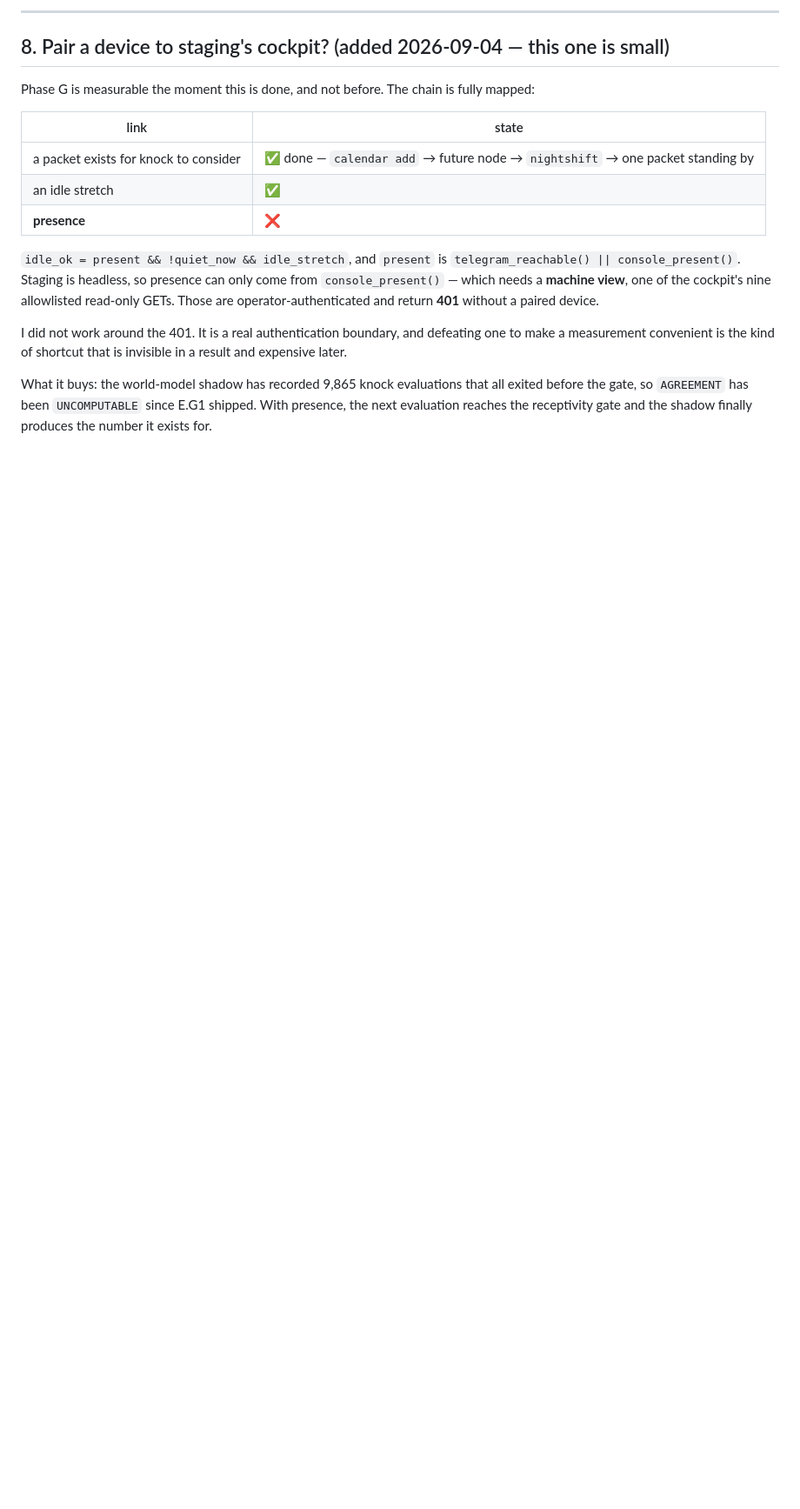
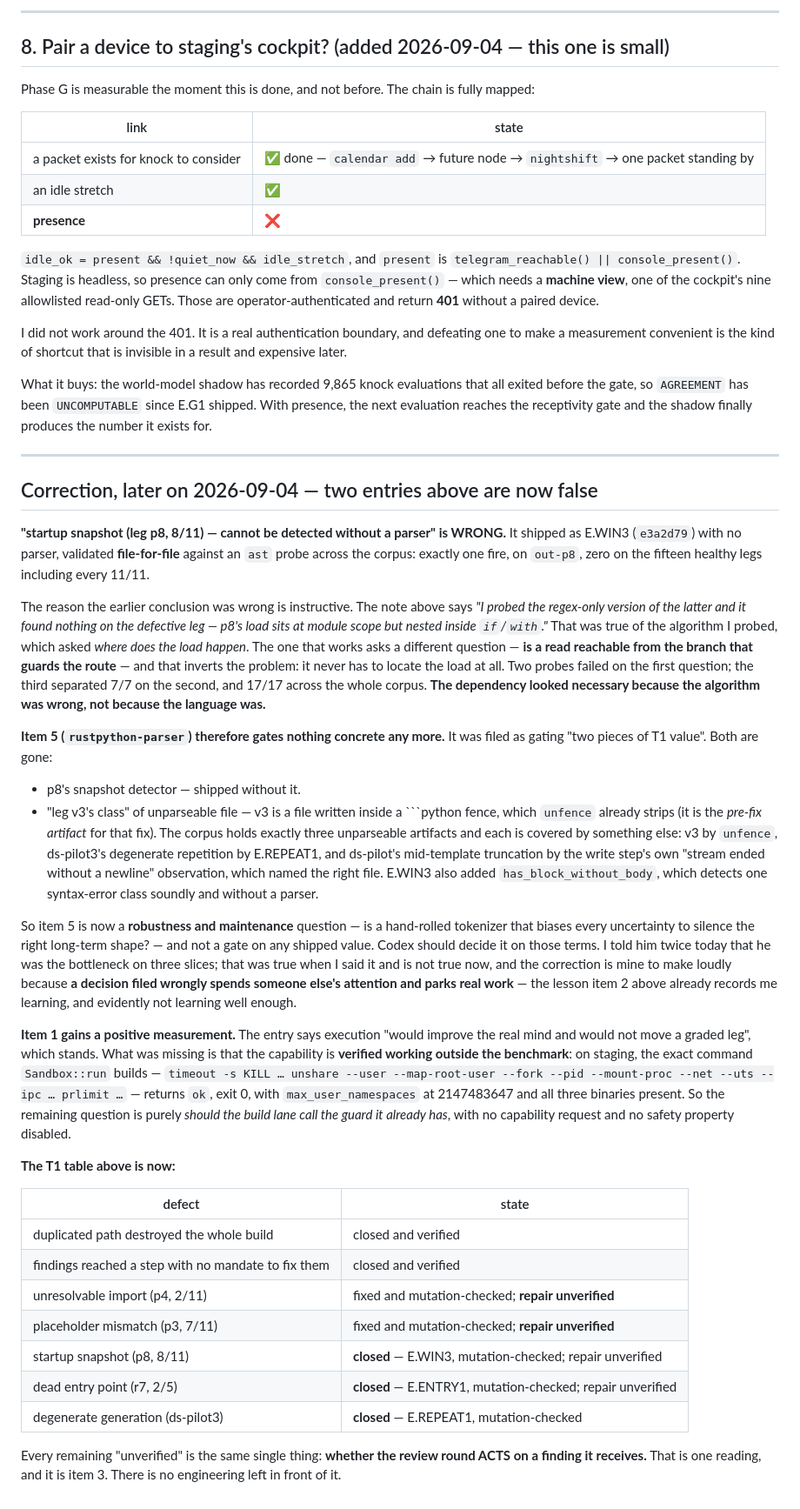
Before and after one commit to yantrikos/yantrik-mind, a Markdown page: docs/DECISIONS_WAITING.md, the part around the change. Shown at 87% size. GitHub-like rendering; blank space fills up the shorter version.

Commit message:
decisions: two entries were false; the parser gates nothing concrete now
"startup snapshot (p8, 8/11) -- cannot be detected without a parser" is
wrong. It shipped as E.WIN3 with no parser, validated file-for-file
against an ast probe: one fire, on out-p8, zero on the fifteen healthy
legs.

Why the earlier conclusion was wrong is the instructive part. The note
said a regex version "found nothing on the defective leg -- p8's load
sits at module scope but nested inside if/with". True of the algorithm I
probed, which asked WHERE DOES THE LOAD HAPPEN. The one that works asks
whether a read is REACHABLE FROM THE BRANCH THAT GUARDS THE ROUTE, and
never has to locate the load at all. The dependency looked necessary
because the algorithm was wrong, not because the language was.

Item 5 (rustpython-parser) therefore gates nothing concrete. Both pieces
of T1 value it was filed against are gone: p8 shipped without it, and
"v3's class" of unparseable file is a fence that unfence already strips
-- v3 is the pre-fix artifact for that very fix. The corpus holds exactly
three unparseable artifacts and each is covered otherwise: v3 by unfence,
ds-pilot3 by E.REPEAT1, ds-pilot by the write step's own "stream ended
without a newline" observation, which named the right file. E.WIN3 also
added has_block_without_body, which catches one syntax-error class
soundly without a parser.

So item 5 is now a robustness and maintenance question, not a gate. I told
Codex twice today he was the bottleneck on three slices. True when said,
false now, and correcting it loudly is mine to do -- a decision filed
wrongly spends someone else's attention and parks real work, which item 2
already records me learning and evidently not learning well enough.

Item 1 gains a positive measurement: on staging the exact command
Sandbox::run builds returns ok, exit 0. The remaining question is purely
whether the build lane should call the guard it already has.

Every remaining "unverified" is now one thing: whether the review round
ACTS on a finding it receives. That is one reading, and no engineering
stands in front of it.

Co-Authored-By: Claude Opus 5 (1M context) <noreply@anthropic.com>

````diff
--- a/docs/DECISIONS_WAITING.md
+++ b/docs/DECISIONS_WAITING.md
@@ -165,3 +165,61 @@ measurement convenient is the kind of shortcut that is invisible in a result and
 What it buys: the world-model shadow has recorded 9,865 knock evaluations that all exited before
 the gate, so `AGREEMENT` has been `UNCOMPUTABLE` since E.G1 shipped. With presence, the next
 evaluation reaches the receptivity gate and the shadow finally produces the number it exists for.
+
+
+---
+
+## Correction, later on 2026-09-04 — two entries above are now false
+
+**"startup snapshot (leg p8, 8/11) — cannot be detected without a parser" is WRONG.** It shipped as
+E.WIN3 (`e3a2d79`) with no parser, validated **file-for-file** against an `ast` probe across the
+corpus: exactly one fire, on `out-p8`, zero on the fifteen healthy legs including every 11/11.
+
+The reason the earlier conclusion was wrong is instructive. The note above says *"I probed the
+regex-only version of the latter and it found nothing on the defective leg — p8's load sits at
+module scope but nested inside `if`/`with`."* That was true of the algorithm I probed, which asked
+*where does the load happen*. The one that works asks a different question — **is a read reachable
+from the branch that guards the route** — and that inverts the problem: it never has to locate the
+load at all. Two probes failed on the first question; the third separated 7/7 on the second, and
+17/17 across the whole corpus. **The dependency looked necessary because the algorithm was wrong,
+not because the language was.**
+
+**Item 5 (`rustpython-parser`) therefore gates nothing concrete any more.** It was filed as gating
+"two pieces of T1 value". Both are gone:
+- p8's snapshot detector — shipped without it.
+- "leg v3's class" of unparseable file — v3 is a file written inside a ```python fence, which
+  `unfence` already strips (it is the *pre-fix artifact* for that fix). The corpus holds exactly
+  three unparseable artifacts and each is covered by something else: v3 by `unfence`, ds-pilot3's
+  degenerate repetition by E.REPEAT1, and ds-pilot's mid-template truncation by the write step's
+  own "stream ended without a newline" observation, which named the right file. E.WIN3 also added
+  `has_block_without_body`, which detects one syntax-error class soundly and without a parser.
+
+So item 5 is now a **robustness and maintenance** question — is a hand-rolled tokenizer that biases
+every uncertainty to silence the right long-term shape? — and not a gate on any shipped value.
+Codex should decide it on those terms. I told him twice today that he was the bottleneck on three
+slices; that was true when I said it and is not true now, and the correction is mine to make loudly
+because **a decision filed wrongly spends someone else's attention and parks real work** — the
+lesson item 2 above already records me learning, and evidently not learning well enough.
+
+**Item 1 gains a positive measurement.** The entry says execution "would improve the real mind and
+would not move a graded leg", which stands. What was missing is that the capability is **verified
+working outside the benchmark**: on staging, the exact command `Sandbox::run` builds —
+`timeout -s KILL … unshare --user --map-root-user --fork --pid --mount-proc --net --uts --ipc … prlimit …`
+— returns `ok`, exit 0, with `max_user_namespaces` at 2147483647 and all three binaries present. So
+the remaining question is purely *should the build lane call the guard it already has*, with no
+capability request and no safety property disabled.
+
+**The T1 table above is now:**
+
+| defect | state |
+| --- | --- |
+| duplicated path destroyed the whole build | closed and verified |
+| findings reached a step with no mandate to fix them | closed and verified |
+| unresolvable import (p4, 2/11) | fixed and mutation-checked; **repair unverified** |
+| placeholder mismatch (p3, 7/11) | fixed and mutation-checked; **repair unverified** |
+| startup snapshot (p8, 8/11) | **closed** — E.WIN3, mutation-checked; repair unverified |
+| dead entry point (r7, 2/5) | **closed** — E.ENTRY1, mutation-checked; repair unverified |
+| degenerate generation (ds-pilot3) | **closed** — E.REPEAT1, mutation-checked |
+
+Every remaining "unverified" is the same single thing: **whether the review round ACTS on a finding
+it receives.** That is one reading, and it is item 3. There is no engineering left in front of it.
````
